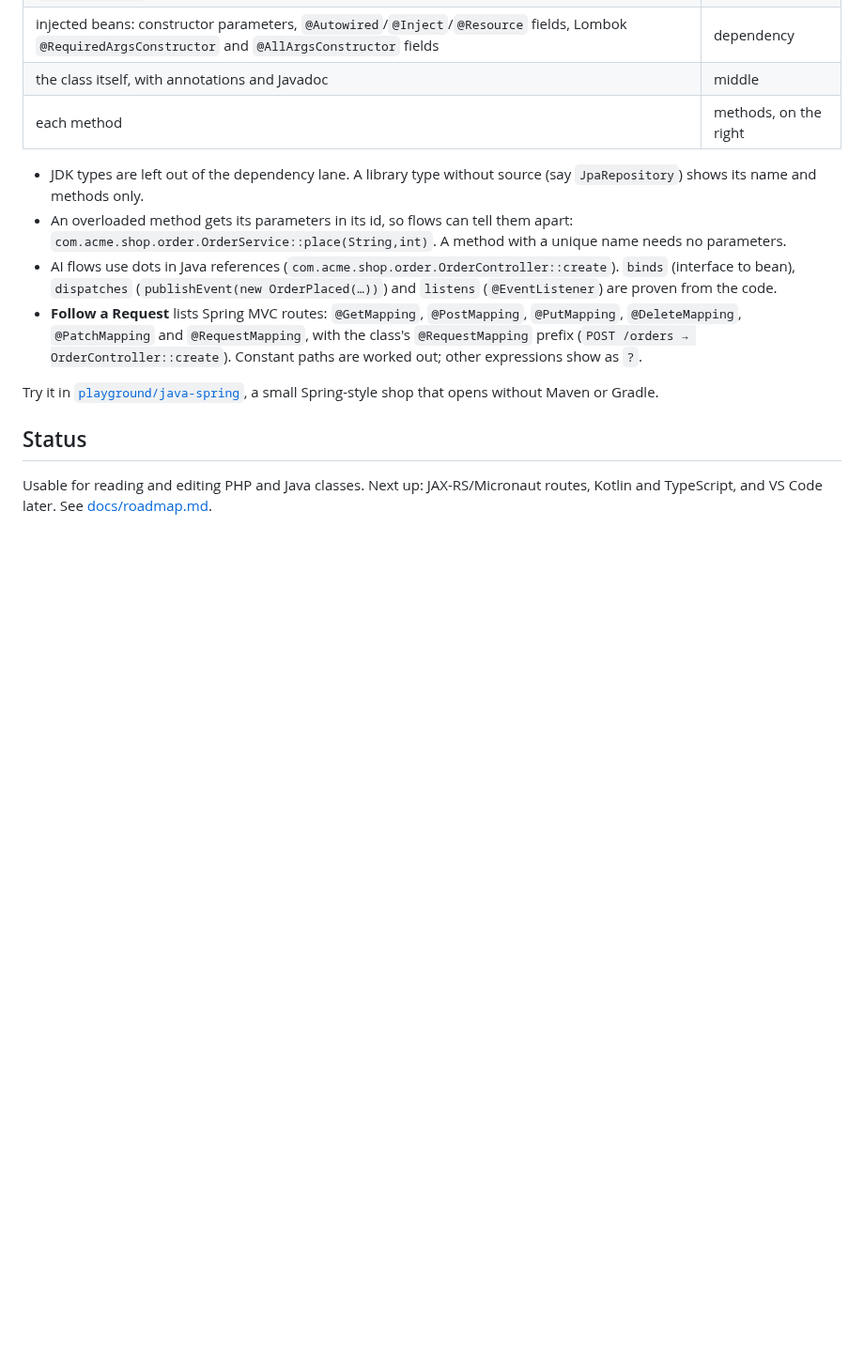
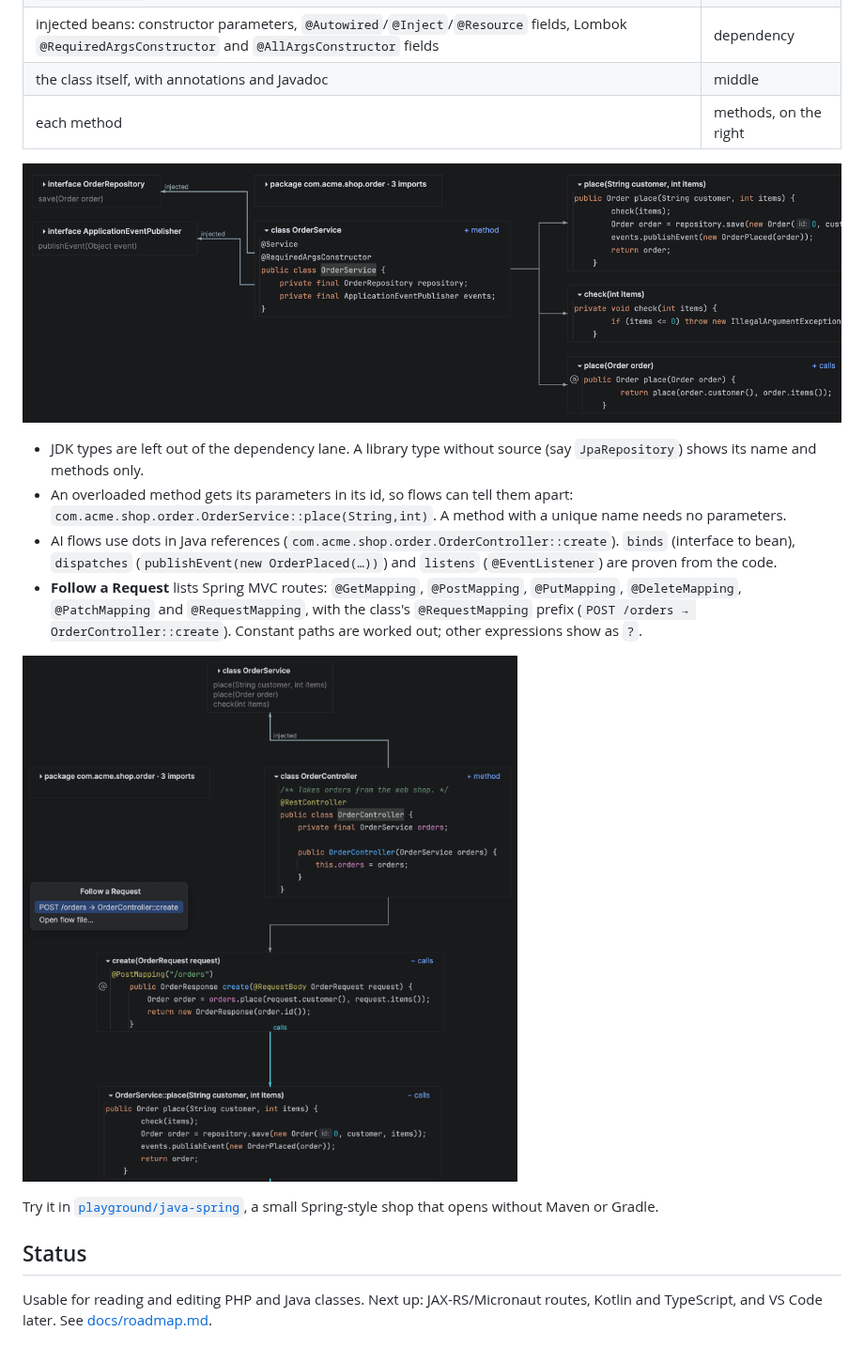
Before and after one commit to agitri/codelanes, a Markdown page: README.md, the part around the change. Shown at 94% size. GitHub-like rendering; pictures changed too: docs/images/java-spring-follow.png (added), docs/images/java-spring-service.png (added); blank space fills up the shorter version.

Commit message:
docs: Java and Spring screenshots in the README
Co-Authored-By: Claude Opus 5.5 <noreply@anthropic.com>
Claude-Session: https://claude.ai/code/session_01EZuytWB9WWzUrFUKH7R1Ac

```diff
--- a/README.md
+++ b/README.md
@@ -147,6 +147,8 @@ same lanes and lines as PHP:
 | the class itself, with annotations and Javadoc | middle |
 | each method | methods, on the right |
 
+![A Spring service: the repository and event publisher Lombok injects on the left, the class in the middle, its overloaded place methods and check on the right](docs/images/java-spring-service.png)
+
 - JDK types are left out of the dependency lane. A library type without source (say `JpaRepository`) shows its name
   and methods only.
 - An overloaded method gets its parameters in its id, so flows can tell them apart:
@@ -156,6 +158,8 @@ same lanes and lines as PHP:
 - **Follow a Request** lists Spring MVC routes: `@GetMapping`, `@PostMapping`, `@PutMapping`, `@DeleteMapping`,
   `@PatchMapping` and `@RequestMapping`, with the class's `@RequestMapping` prefix (`POST /orders →
   OrderController::create`). Constant paths are worked out; other expressions show as `?`.
+
+![Follow a Request on POST /orders: the controller's create action, the OrderService it injects, and the call into OrderService::place, followed further down](docs/images/java-spring-follow.png)
 
 Try it in [`playground/java-spring`](playground/java-spring), a small Spring-style shop that opens without Maven or Gradle.
 
```
